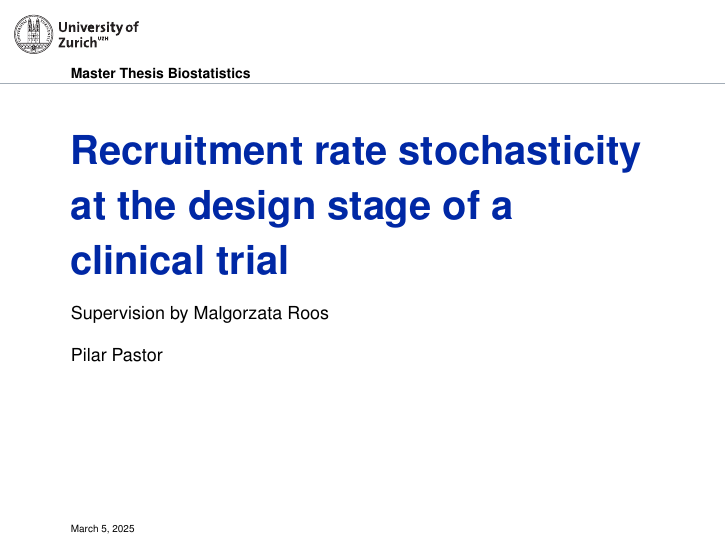
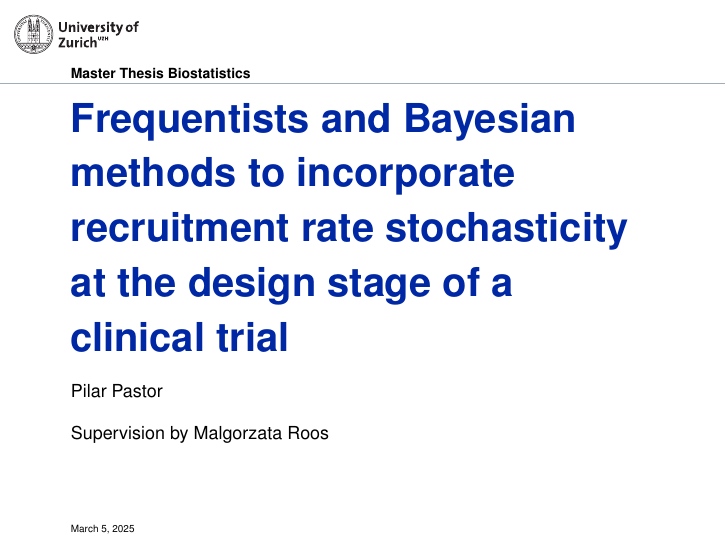
Before and after one commit to ppasto/masterthesis, LaTeX slides (presentation/PilarPastorPP.tex): page 1 of 28. Compiled offline with pdfLaTeX.

Commit message:
changes meeting -- title

```diff
--- a/presentation/PilarPastorPP.tex
+++ b/presentation/PilarPastorPP.tex
@@ -57,15 +57,16 @@
 %% Header data: (adjust to your needs:
 \def\uzhunit{Master Thesis Biostatistics}             %% if (not) needed comment/uncomment
 %\def\uzhunitext{STA480}
-\title[Recruitment rate stochasticity at the design
-stage of a clinical trial]{Recruitment rate stochasticity at the design
-stage of a clinical trial}
+\title[Recruitment rate stochasticity
+at the design stage of a clinical trial]{Frequentists and Bayesian methods to incorporate
+recruitment rate stochasticity
+at the design stage of a clinical trial}
 %% Optional Argument in [Brackets]: Short Title for Footline
 
 %% The following are all optional, simply comment them
-\subtitle{Supervision by Malgorzata Roos}
+\author{Supervision by Malgorzata Roos}
 %\institute{Biostatistics Journal Club}  %% optional
-\author{Pilar Pastor}
+\subtitle{Pilar Pastor}
 %\date{\today}
 %%%%%%%%%%%%%%%%%%%%%%%%%%%%%%%%%%%%%%%%%%%%%%%%%%%%%%%%
 
```
Also changed, not shown: presentation/PilarPastorPP-concordance.tex (+1 -1 lines), presentation/PilarPastorPP.pdf, 2 other files.
